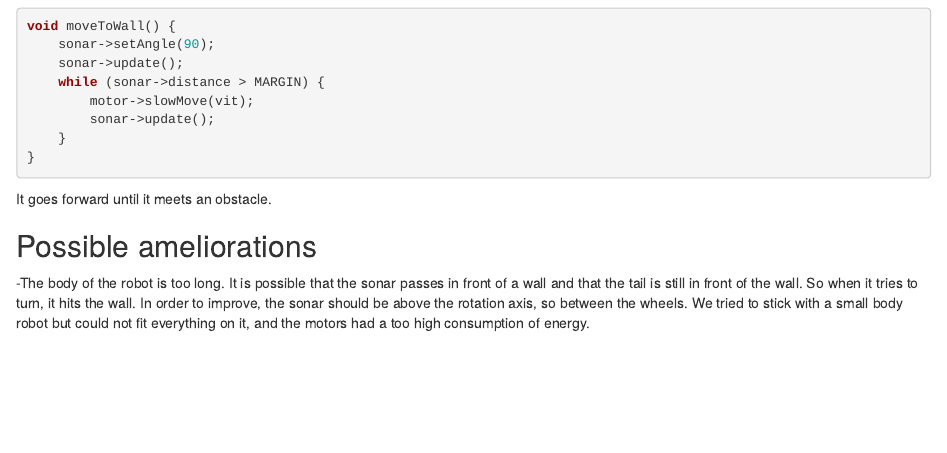
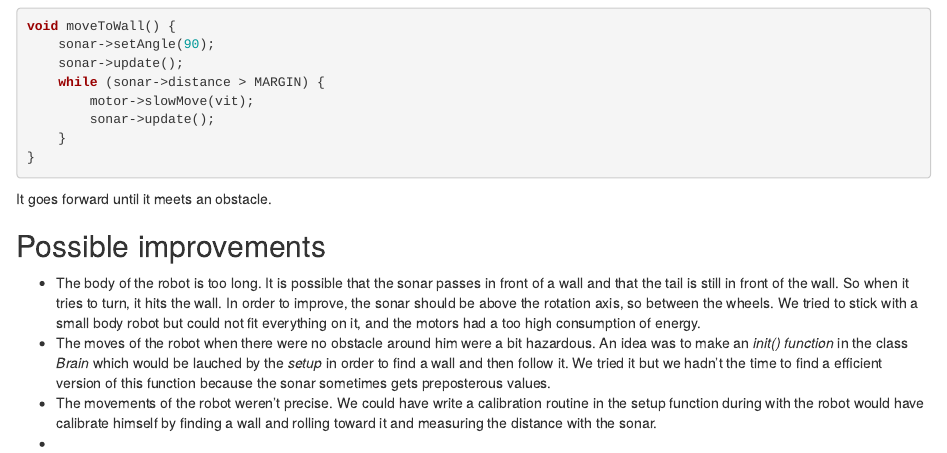
Before and after one commit to guillaumesoudais/projectUPM115, an R Markdown document (README.rmd): the page in a window 1100 px wide, from 3520 px down. Rendered offline with R 4.5, knitr and Pandoc, with nearby package versions; the code chunks are not run, so their results and figures are left out.

Commit message:
added possible improvements

```diff
--- a/README.rmd
+++ b/README.rmd
@@ -229,6 +229,9 @@ void moveToWall() {
 
 It goes forward until it meets an obstacle.
 
-## Possible ameliorations
+## Possible improvements
 
--The body of the robot is too long. It is possible that the sonar passes in front of a wall and that the tail is still in front of the wall. So when it tries to turn, it hits the wall. In order to improve, the sonar should be above the rotation axis, so between the wheels. We tried to stick with a small body robot but could not fit everything on it, and the motors had a too high consumption of energy.
+- The body of the robot is too long. It is possible that the sonar passes in front of a wall and that the tail is still in front of the wall. So when it tries to turn, it hits the wall. In order to improve, the sonar should be above the rotation axis, so between the wheels. We tried to stick with a small body robot but could not fit everything on it, and the motors had a too high consumption of energy.
+- The moves of the robot when there were no obstacle around him were a bit hazardous. An idea was to make an *init() function* in the class *Brain* which would be lauched by the *setup* in order to find a wall and then follow it. We tried it but we hadn't the time to find a efficient version of this function because the sonar sometimes gets preposterous values.
+- The movements of the robot weren't precise. We could have write a calibration routine in the setup function during with the robot would have calibrate himself by finding a wall and rolling toward it and measuring the distance with the sonar.
+-
```
